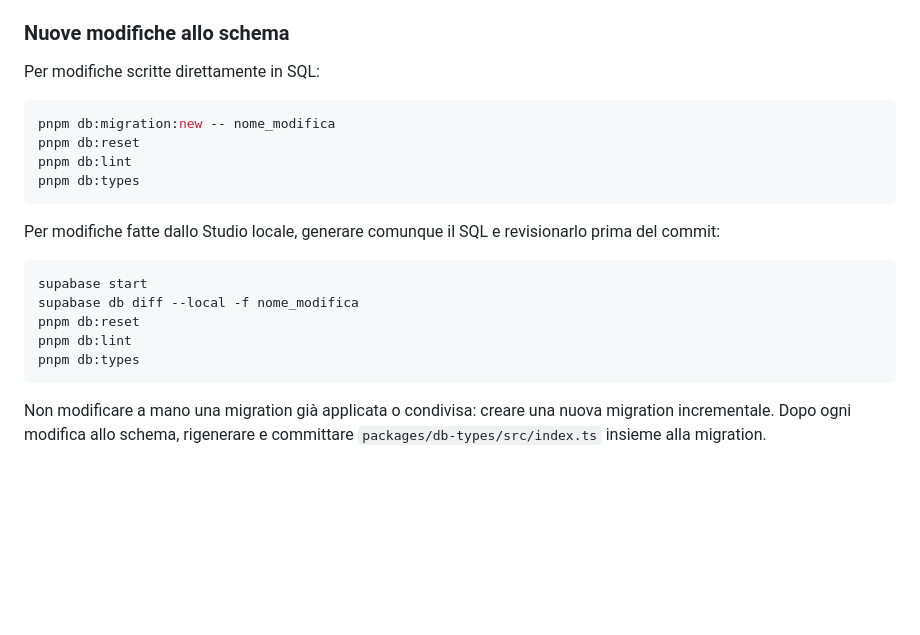
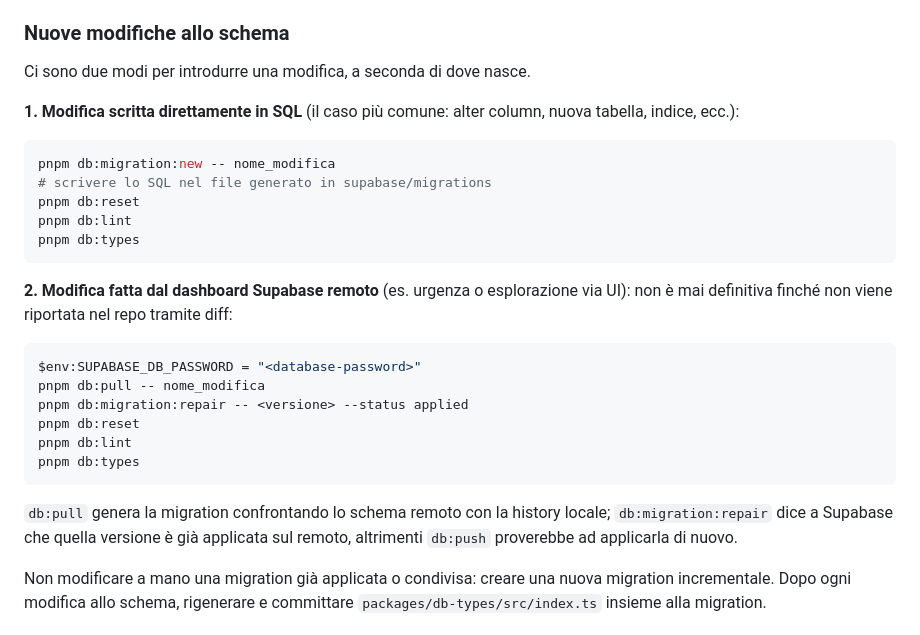
Before and after one commit to marouanouadi1/atimar, a Markdown page: README.md, the part around the change. GitHub-like rendering; blank space fills up the shorter version.

Commit message:
docs: update migration instructions for SQL and Supabase dashboard modifications

````diff
--- a/README.md
+++ b/README.md
@@ -97,25 +97,34 @@ nuovo.
 
 ### Nuove modifiche allo schema
 
-Per modifiche scritte direttamente in SQL:
+Ci sono due modi per introdurre una modifica, a seconda di dove nasce.
+
+**1. Modifica scritta direttamente in SQL** (il caso più comune: alter column,
+nuova tabella, indice, ecc.):
 
 ```bash
 pnpm db:migration:new -- nome_modifica
+# scrivere lo SQL nel file generato in supabase/migrations
 pnpm db:reset
 pnpm db:lint
 pnpm db:types
 ```
 
-Per modifiche fatte dallo Studio locale, generare comunque il SQL e revisionarlo
-prima del commit:
+**2. Modifica fatta dal dashboard Supabase remoto** (es. urgenza o esplorazione
+via UI): non è mai definitiva finché non viene riportata nel repo tramite diff:
 
-```bash
-supabase start
-supabase db diff --local -f nome_modifica
+```powershell
+$env:SUPABASE_DB_PASSWORD = "<database-password>"
+pnpm db:pull -- nome_modifica
+pnpm db:migration:repair -- <versione> --status applied
 pnpm db:reset
 pnpm db:lint
 pnpm db:types
 ```
+
+`db:pull` genera la migration confrontando lo schema remoto con la history
+locale; `db:migration:repair` dice a Supabase che quella versione è già
+applicata sul remoto, altrimenti `db:push` proverebbe ad applicarla di nuovo.
 
 Non modificare a mano una migration già applicata o condivisa: creare una nuova
 migration incrementale. Dopo ogni modifica allo schema, rigenerare e committare
````
